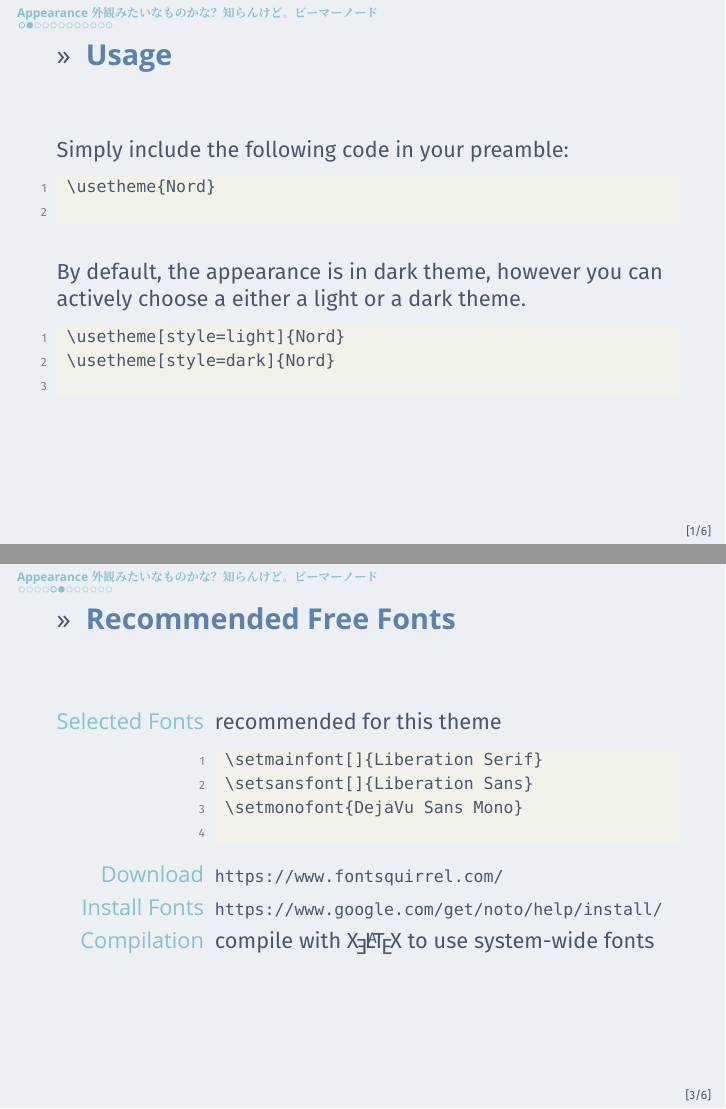
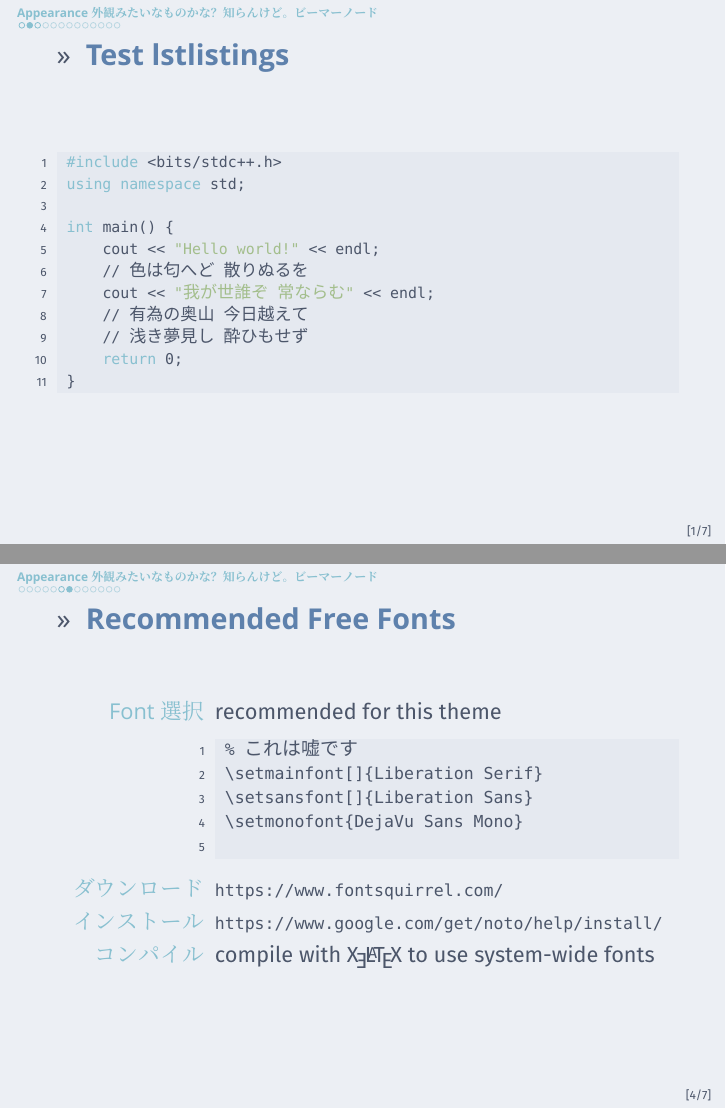
Before and after one commit to random-integer/my-beamer-template, LaTeX slides (main.tex, which reads preamb-japanese.sty, preamb.sty): pages 3 and 7 of 13 before the commit and pages 3 and 8 of 14 after it, joined at a grey line. Compiled offline with XeLaTeX; a missing font is replaced by an installed copy or a similar font.

Commit message:
Change lstlisting colors to nord (not done)

```diff
--- a/main.tex
+++ b/main.tex
@@ -19,14 +19,33 @@
 
 \section{Appearance 外観みたいなものかな？知らんけど。ビーマーノード}
 
+\begin{frame}[fragile]
+    \frametitle{Test lstlistings}
+\begin{lstlisting}[language=C++]
+#include <bits/stdc++.h>
+using namespace std;
+
+int main() {
+    cout << "Hello world!" << endl;
+    // 色は匂へど 散りぬるを
+    cout << "我が世誰ぞ 常ならむ" << endl;
+    // 有為の奥山 今日越えて
+    // 浅き夢見し 酔ひもせず
+    return 0;
+}
+\end{lstlisting}
+\end{frame}
+
 
 \begin{frame}[fragile]
   \frametitle{Usage}
   Simply include the following code in your preamble:
 
-  \begin{lstlisting}[basicstyle = \ttfamily\small]
+  これを入れるだけでOK:
+
+\begin{lstlisting}[basicstyle = \ttfamily\small]
 \usetheme{Nord}
-  \end{lstlisting}
+\end{lstlisting}
 
   \bigskip
 
@@ -64,15 +83,16 @@
 
 \begin{frame}[fragile]{Recommended Free Fonts}
   \begin{description}[Selected Fonts]
-  \item[Selected Fonts] recommended for this theme\\
+  \item[Font選択] recommended for this theme\\
     \begin{lstlisting}[basicstyle = \ttfamily\small]
+% これは嘘です
 \setmainfont{Yanone Kaffeesatz}
 \setsansfont{Andika New Basic}
 \setmonofont{DejaVu Sans Mono}
     \end{lstlisting}
-  \item[Download] {\small \url{https://www.fontsquirrel.com/}}
-  \item[Install Fonts] {\small \url{https://www.google.com/get/noto/help/install/}}
-  \item[Compilation] compile with \XeLaTeX~to use system-wide fonts
+  \item[ダウンロード] {\small \url{https://www.fontsquirrel.com/}}
+  \item[インストール] {\small \url{https://www.google.com/get/noto/help/install/}}
+  \item[コンパイル] compile with \XeLaTeX~to use system-wide fonts
   \end{description}
 
 \end{frame}
--- a/preamb-japanese.sty
+++ b/preamb-japanese.sty
@@ -74,25 +74,25 @@
 	BoldFont     = *-Bold ,
 ]
 
-\setCJKmainfont{GenSekiGothicJP}[
-	Path = /home/randint/Documents/fonts-latex/ ,
-	Extension    = .ttf ,
-	UprightFont  = *-Regular ,
-	BoldFont     = *-Bold ,
-]
+% \setCJKmainfont{GenSekiGothicJP}[
+% 	Path = /home/randint/Documents/fonts-latex/ ,
+% 	Extension    = .ttf ,
+% 	UprightFont  = *-Regular ,
+% 	BoldFont     = *-Bold ,
+% ]
 % \setCJKsansfont{NotoSansCJKjp}[
 % 	Path = /home/randint/Documents/fonts-latex/ ,
 % 	Extension    = .otf ,
 % 	UprightFont  = *-Regular ,
 % 	BoldFont     = *-Bold ,
 % ]
-% \setCJKsansfont{BIZ-UDPGothic}[
-% 	% with this font change PunctStyle to quanjiao!
-% 	Path = /home/randint/Documents/fonts-latex/ ,
-% 	Extension    = .ttf ,
-% 	UprightFont  = * ,
-% 	BoldFont     = *-Bold ,
-% ]
+\setCJKsansfont{BIZ-UDPGothic}[
+	% with this font change PunctStyle to quanjiao!
+	Path = /home/randint/Documents/fonts-latex/ ,
+	Extension    = .ttf ,
+	UprightFont  = * ,
+	BoldFont     = *-Bold ,
+]
 % \setCJKsansfont{UDShinGo}[
 % 	Path = /home/randint/Documents/fonts-latex/ ,
 % 	Extension    = .otf ,
@@ -104,12 +104,12 @@
 % 	UprightFont  = BIZ-UDPGothic.ttf ,
 % 	BoldFont     = UDShinGo-DeBold.otf ,
 % ]
-\setCJKsansfont{HiraginoKakuGothic}[
-	Path = /home/randint/Documents/fonts-latex/ ,
-	Extension    = .otf ,
-	UprightFont  = *-W3 ,
-	BoldFont     = *-W6 ,
-]
+% \setCJKsansfont{HiraginoKakuGothic}[
+% 	Path = /home/randint/Documents/fonts-latex/ ,
+% 	Extension    = .otf ,
+% 	UprightFont  = *-W3 ,
+% 	BoldFont     = *-W6 ,
+% ]
 \setCJKmonofont{BIZ-UDPGothic}[
 	Scale = 0.9499 ,
 	Path = /home/randint/Documents/fonts-latex/ ,
@@ -118,12 +118,12 @@
 	BoldFont     = *-Bold ,
 ]
 
-% \setCJKmainfont{GlowSansJ-Compressed}[
-% 	Path = /home/randint/Documents/fonts-latex/ ,
-% 	Extension    = .otf ,
-% 	UprightFont  = *-Regular ,
-% 	BoldFont     = *-Bold ,
-% ]
+\setCJKmainfont{GlowSansJ-Compressed}[
+	Path = /home/randint/Documents/fonts-latex/ ,
+	Extension    = .otf ,
+	UprightFont  = *-Book ,
+	BoldFont     = *-Bold ,
+]
 
 \renewcommand{\contentsname}{目次}
 \renewcommand{\abstractname}{\myB\sffamily 要旨}
--- a/preamb.sty
+++ b/preamb.sty
@@ -36,8 +36,8 @@
 }
 
 \usepackage[mathrm=sym]{unicode-math}
-% \setmathfont{Fira Math}
-\setmathfont{Concrete Math}[StylisticSet={4}]
+\setmathfont{Fira Math}
+% \setmathfont{Concrete Math}[StylisticSet={4}]
 
 %% [dubious] you need this for fonts managed by xeCJK to become sans-serif
 % \renewcommand{\familydefault}{\sfdefault}
@@ -93,17 +93,13 @@
 
 
 % TODO: change colors to Nord
-\definecolor{codegreen}{rgb}{0,0.6,0}
-\definecolor{codegray}{rgb}{0.5,0.5,0.5}
-\definecolor{codepurple}{rgb}{0.58,0,0.82}
-\definecolor{backcolor}{rgb}{0.95,0.95,0.92}
 
 \lstdefinestyle{mystyle}{
-	backgroundcolor=\color{backcolor},
-	commentstyle=\color{codegreen},
-	keywordstyle=\color{magenta},
-	numberstyle=\tiny\color{codegray},
-	stringstyle=\color{codepurple},
+	backgroundcolor=\color{NordBrighterWhite},
+	commentstyle=\color{NordBrightBlack},
+	keywordstyle=\color{NordBrightCyan},
+	numberstyle=\tiny\color{NordBrightBlack},
+	stringstyle=\color{NordGreen},
 	basicstyle=\ttfamily\footnotesize,
 	breakatwhitespace=false,
 	breaklines=true,
```
